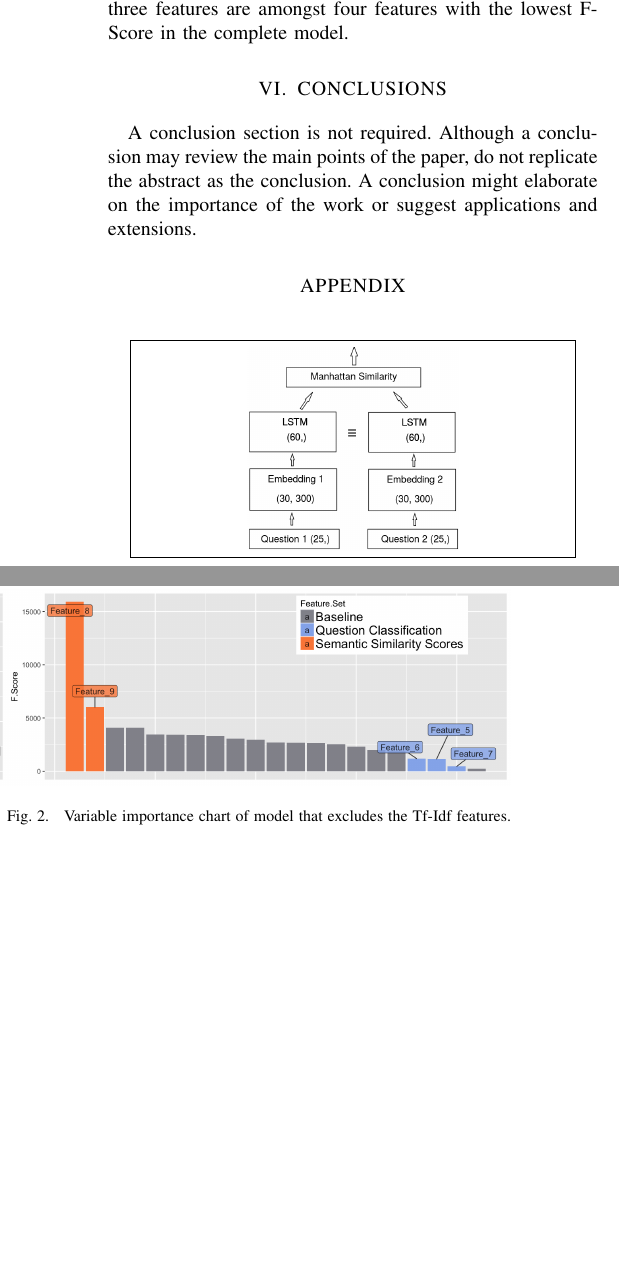
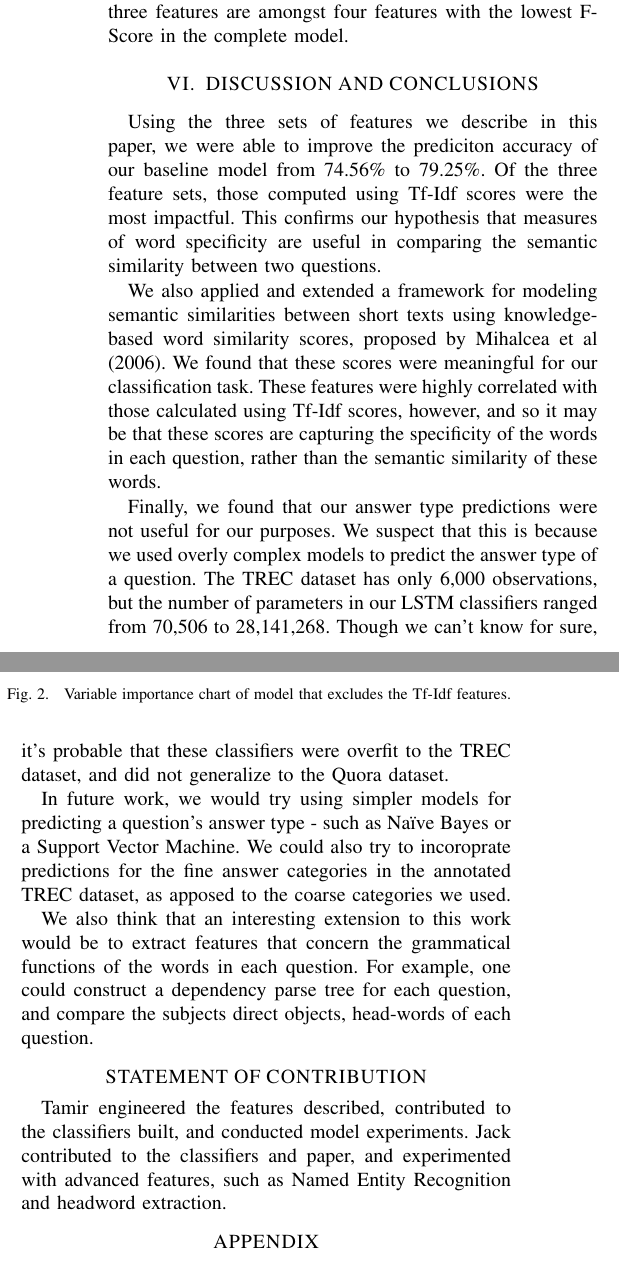
Before and after one commit to tamirbennatan/quora, a LaTeX paper (report/main.tex): two parts of the columns of page 5 of 6, joined at a grey line, cut so that both start at the same text, the shorter picture padded with empty space. Compiled offline with pdfLaTeX.

Commit message:
Conclusion

```diff
--- a/report/main.tex
+++ b/report/main.tex
@@ -373,9 +373,17 @@ A variable importance chart of the full model corroborates the result that the T
 The variable importance charts also suggest that the question classification features are not meaningful. In fact, these three features are amongst four features with the lowest F-Score in the complete model.
 
 
-\section{CONCLUSIONS}
+\section{DISCUSSION AND CONCLUSIONS}
 
-A conclusion section is not required. Although a conclusion may review the main points of the paper, do not replicate the abstract as the conclusion. A conclusion might elaborate on the importance of the work or suggest applications and extensions.
+Using the three sets of features we describe in this paper, we were able to improve the prediciton accuracy of our baseline model from 74.56\% to 79.25\%. Of the three feature sets, those computed using Tf-Idf scores were the most impactful. This confirms our hypothesis that measures of word specificity are useful in comparing the semantic similarity between two questions.
+
+We also applied and extended a framework for modeling semantic similarities between short texts using knowledge-based word similarity scores, proposed by Mihalcea et al (2006). We found that these scores were meaningful for our classification task. These features were highly correlated with those calculated using Tf-Idf scores, however, and so it may be that these scores are capturing the specificity of the words in each question, rather than the semantic similarity of these words.
+
+Finally, we found that our answer type predictions were not useful for our purposes. We suspect that this is because we used overly complex models to predict the answer type of a question. The TREC dataset has only 6,000 observations, but the number of parameters in our LSTM classifiers ranged from 70,506 to 28,141,268. Though we can't know for sure, it's probable that these classifiers were overfit to the TREC dataset, and did not generalize to the Quora dataset.
+
+In future work, we would try using simpler models for predicting a question's answer type - such as Naïve Bayes or a Support Vector Machine. We could also try to incoroprate predictions for the fine answer categories in the annotated TREC dataset, as apposed to the coarse categories we used.
+
+We also think that an interesting extension to this work would be to extract features that concern the grammatical functions of the words in each question. For example, one could construct a dependency parse tree for each question, and compare the subjects direct objects, head-words of each question.
 
 \addtolength{\textheight}{-12cm}   % This command serves to balance the column lengths
                                   % on the last page of the document manually. It shortens
@@ -393,6 +401,13 @@ A conclusion section is not required. Although a conclusion may review the main
 
 
 %%%%%%%%%%%%%%%%%%%%%%%%%%%%%%%%%%%%%%%%%%%%%%%%%%%%%%%%%%%%%%%%%%%%%%%%%%%%%%%%
+
+
+\section*{STATEMENT OF CONTRIBUTION}
+
+Tamir engineered the features described, contributed to the classifiers built, and conducted model experiments. Jack contributed to the classifiers and paper, and experimented with advanced features, such as Named Entity Recognition and headword extraction.
+
+
 \section*{APPENDIX}
 
    \begin{figure}[thpb]
```
Also changed, not shown: report/main.pdf, report/main.tex (14 more changed lines), 3 other files.
